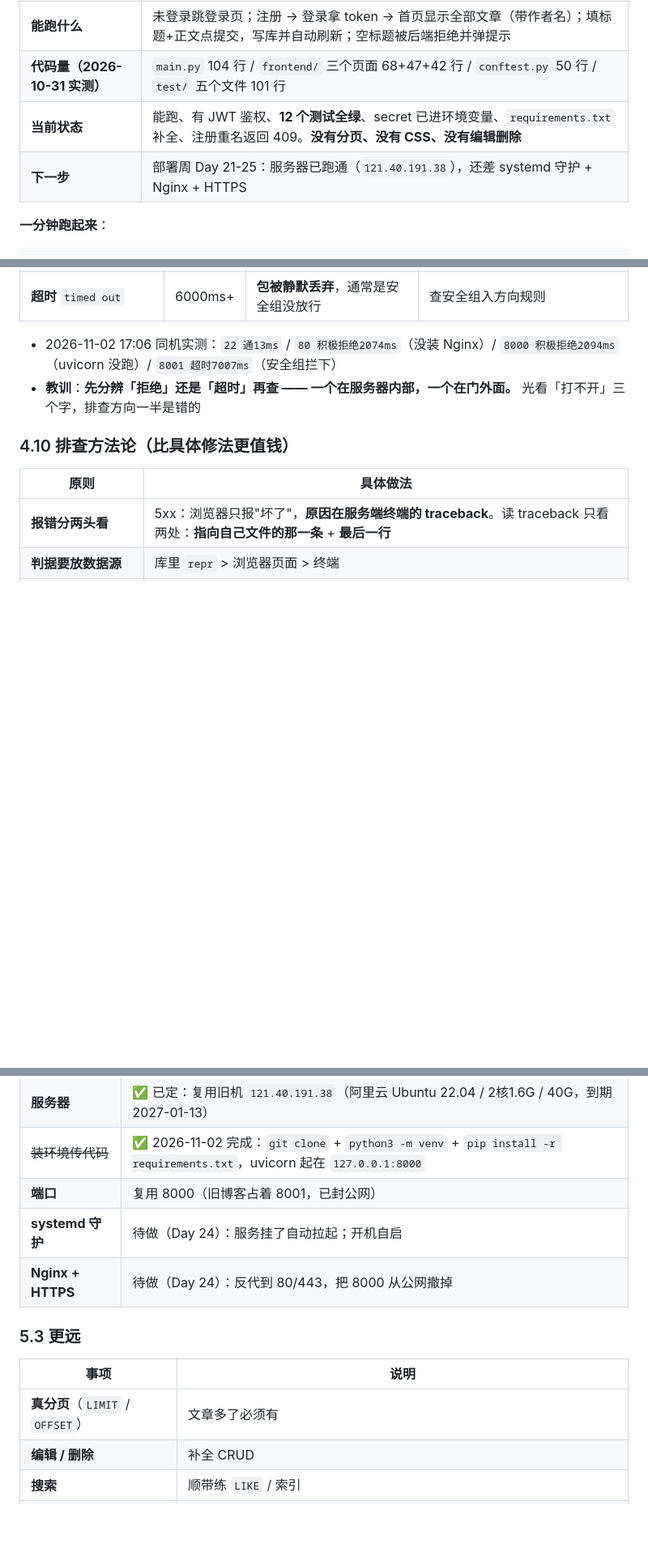
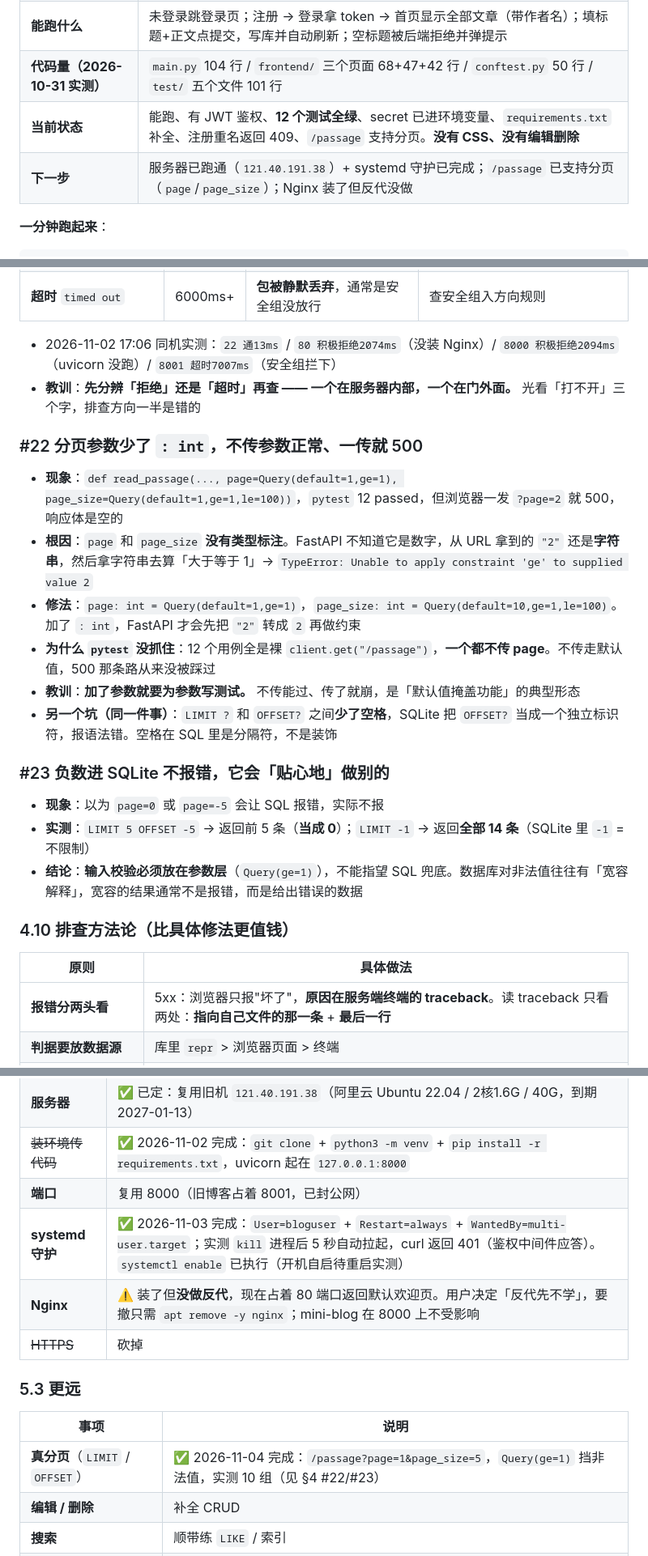
Before and after one commit to useoopz/mini-blog, a Markdown page: HANDOVER.md, 3 parts joined by grey strips. Shown at 81% size. Rendered like a GitHub page; blank space fills up the shorter version.

Commit message:
文档：HANDOVER 补分页两个坑（#22 缺类型标注、#23 负数不报错）、更新状态与测试缺口

````diff
--- a/HANDOVER.md
+++ b/HANDOVER.md
@@ -15,8 +15,8 @@
 | **在哪** | `D:\mini-blog\`（本地）｜`https://github.com/useoopz/mini-blog`（公开） |
 | **能跑什么** | 未登录跳登录页；注册 → 登录拿 token → 首页显示全部文章（带作者名）；填标题+正文点提交，写库并自动刷新；空标题被后端拒绝并弹提示 |
 | **代码量（2026-10-31 实测）** | `main.py` 104 行 / `frontend/` 三个页面 68+47+42 行 / `conftest.py` 50 行 / `test/` 五个文件 101 行 |
-| **当前状态** | 能跑、有 JWT 鉴权、**12 个测试全绿**、secret 已进环境变量、`requirements.txt` 补全、注册重名返回 409。**没有分页、没有 CSS、没有编辑删除** |
-| **下一步** | 部署周 Day 21-25：服务器已跑通（`121.40.191.38`），还差 systemd 守护 + Nginx + HTTPS |
+| **当前状态** | 能跑、有 JWT 鉴权、**12 个测试全绿**、secret 已进环境变量、`requirements.txt` 补全、注册重名返回 409、`/passage` 支持分页。**没有 CSS、没有编辑删除** |
+| **下一步** | 服务器已跑通（`121.40.191.38`）+ systemd 守护已完成；`/passage` 已支持分页（`page`/`page_size`）；Nginx 装了但反代没做 |
 
 **一分钟跑起来**：
 ```bash
@@ -392,6 +392,21 @@ add_passage()      →  读两个输入框的 .value
 - 2026-11-02 17:06 同机实测：`22 通13ms` / `80 积极拒绝2074ms`（没装 Nginx）/ `8000 积极拒绝2094ms`（uvicorn 没跑）/ `8001 超时7007ms`（安全组拦下）
 - **教训**：**先分辨「拒绝」还是「超时」再查 —— 一个在服务器内部，一个在门外面。** 光看「打不开」三个字，排查方向一半是错的
 
+### #22 分页参数少了 `: int`，不传参数正常、一传就 500
+
+- **现象**：`def read_passage(..., page=Query(default=1,ge=1), page_size=Query(default=1,ge=1,le=100))`，`pytest` 12 passed，但浏览器一发 `?page=2` 就 500，响应体是空的
+- **根因**：`page` 和 `page_size` **没有类型标注**。FastAPI 不知道它是数字，从 URL 拿到的 `"2"` 还是**字符串**，然后拿字符串去算「大于等于 1」→ `TypeError: Unable to apply constraint 'ge' to supplied value 2`
+- **修法**：`page: int = Query(default=1,ge=1)`，`page_size: int = Query(default=10,ge=1,le=100)`。加了 `: int`，FastAPI 才会先把 `"2"` 转成 `2` 再做约束
+- **为什么 `pytest` 没抓住**：12 个用例全是裸 `client.get("/passage")`，**一个都不传 page**。不传走默认值，500 那条路从来没被踩过
+- **教训**：**加了参数就要为参数写测试。** 不传能过、传了就崩，是「默认值掩盖功能」的典型形态
+- **另一个坑（同一件事）**：`LIMIT ?` 和 `OFFSET?` 之间**少了空格**，SQLite 把 `OFFSET?` 当成一个独立标识符，报语法错。空格在 SQL 里是分隔符，不是装饰
+
+### #23 负数进 SQLite 不报错，它会「贴心地」做别的
+
+- **现象**：以为 `page=0` 或 `page=-5` 会让 SQL 报错，实际不报
+- **实测**：`LIMIT 5 OFFSET -5` → 返回前 5 条（**当成 0**）；`LIMIT -1` → 返回**全部 14 条**（SQLite 里 `-1` = 不限制）
+- **结论**：**输入校验必须放在参数层**（`Query(ge=1)`），不能指望 SQL 兜底。数据库对非法值往往有「宽容解释」，宽容的结果通常不是报错，而是给出错误的数据
+
 ### 4.10 排查方法论（比具体修法更值钱）
 
 | 原则 | 具体做法 |
@@ -428,14 +443,15 @@ add_passage()      →  读两个输入框的 .value
 | **服务器** | ✅ 已定：复用旧机 `121.40.191.38`（阿里云 Ubuntu 22.04 / 2核1.6G / 40G，到期 2027-01-13） |
 | ~~装环境传代码~~ | ✅ 2026-11-02 完成：`git clone` + `python3 -m venv` + `pip install -r requirements.txt`，uvicorn 起在 `127.0.0.1:8000` |
 | **端口** | 复用 8000（旧博客占着 8001，已封公网） |
-| **systemd 守护** | 待做（Day 24）：服务挂了自动拉起；开机自启 |
-| **Nginx + HTTPS** | 待做（Day 24）：反代到 80/443，把 8000 从公网撤掉 |
+| **systemd 守护** | ✅ 2026-11-03 完成：`User=bloguser` + `Restart=always` + `WantedBy=multi-user.target`；实测 `kill` 进程后 5 秒自动拉起，curl 返回 401（鉴权中间件应答）。`systemctl enable` 已执行（开机自启待重启实测） |
+| **Nginx** | ⚠️ 装了但**没做反代**，现在占着 80 端口返回默认欢迎页。用户决定「反代先不学」，要撤只需 `apt remove -y nginx`；mini-blog 在 8000 上不受影响 |
+| ~~HTTPS~~ | 砍掉 |
 
 ### 5.3 更远
 
 | 事项 | 说明 |
 |---|---|
-| **真分页**（`LIMIT` / `OFFSET`） | 文章多了必须有 |
+| **真分页**（`LIMIT` / `OFFSET`） | ✅ 2026-11-04 完成：`/passage?page=1&page_size=5`，`Query(ge=1)` 挡非法值，实测 10 组（见 §4 #22/#23） |
 | **编辑 / 删除** | 补全 CRUD |
 | **搜索** | 顺带练 `LIKE` / 索引 |
 | **CSS** | 现在完全没有样式 |
````
Also changed, not shown: other parts of HANDOVER.md (+4 -2 lines).
